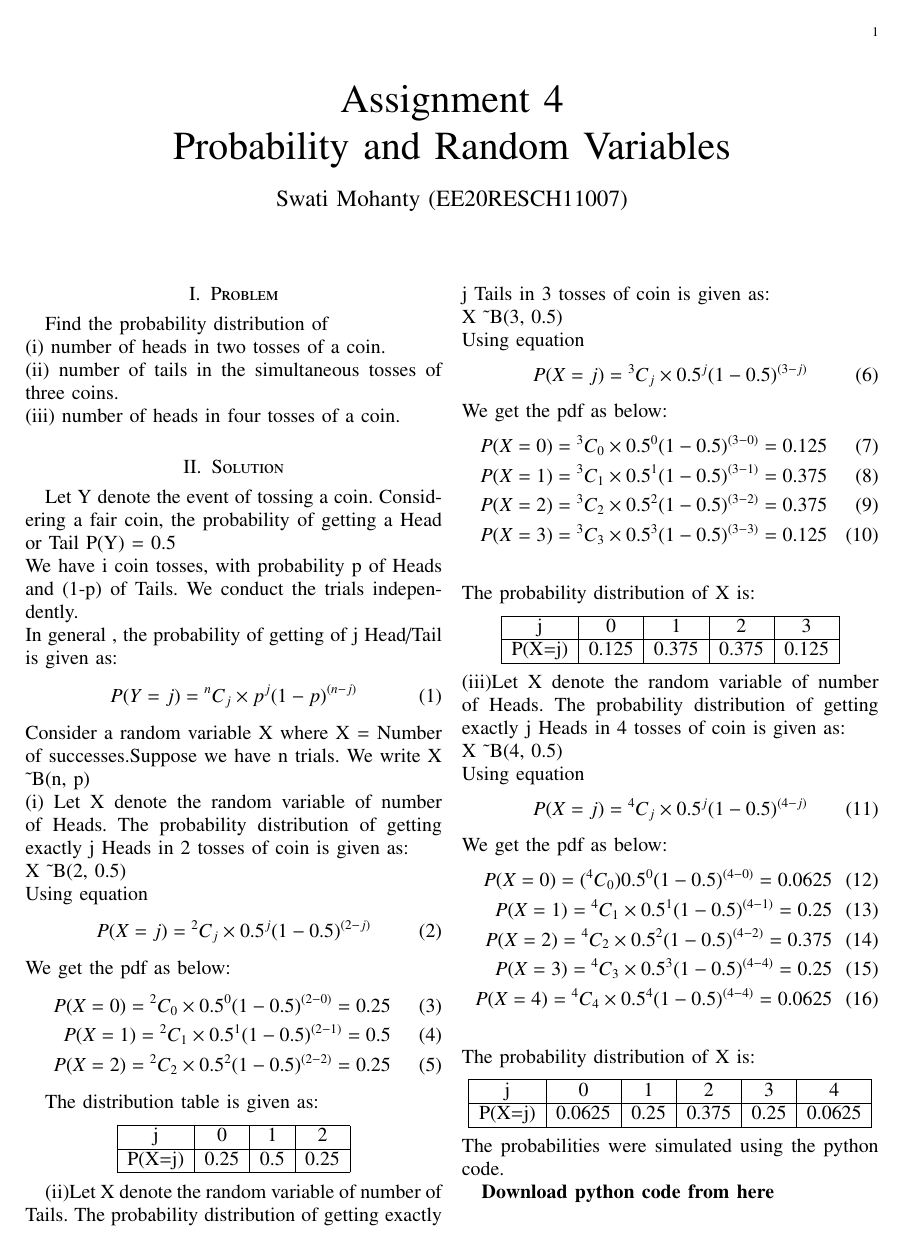
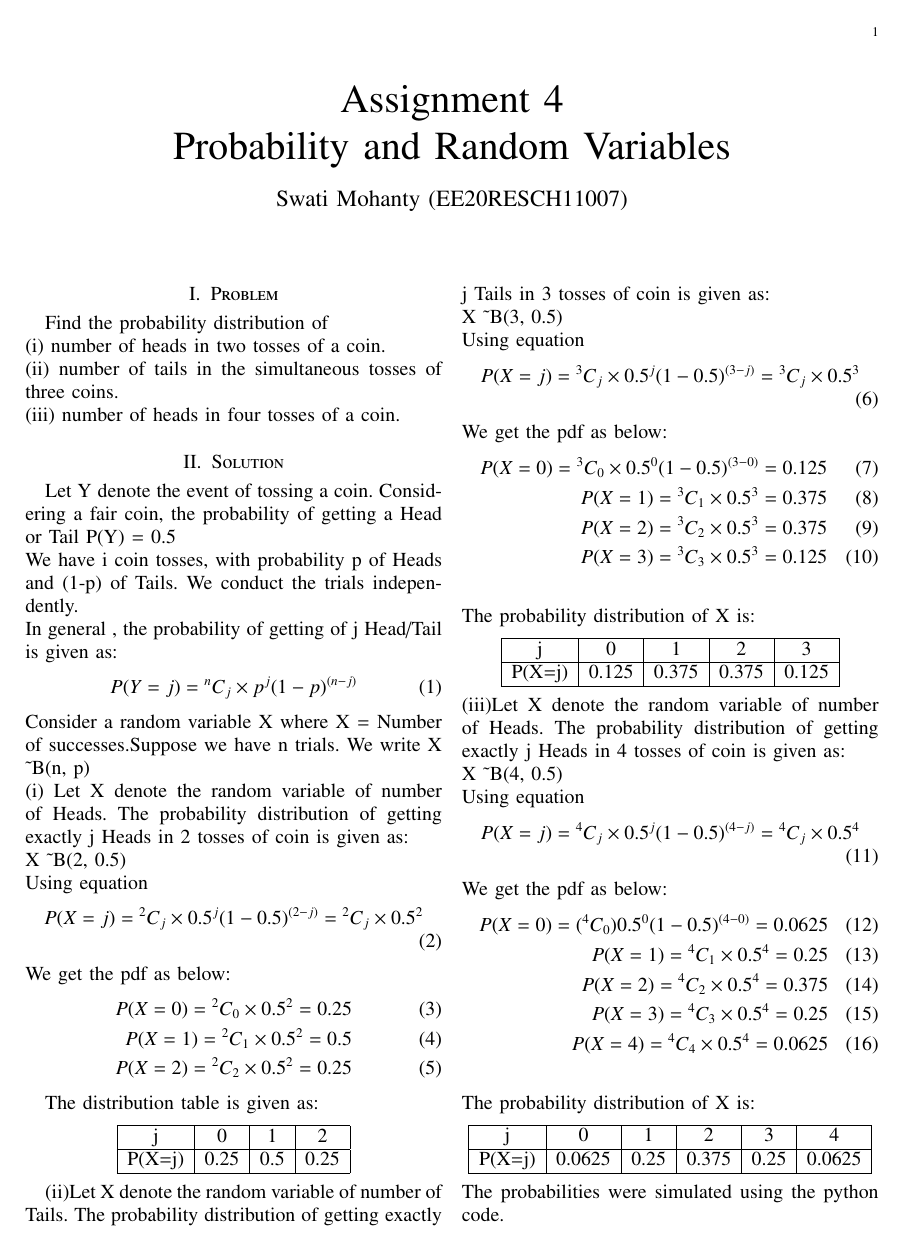
Before and after one commit to Swati-Mohanty/AI5002, a LaTeX problem sheet (Assignment_4/codes/assignment4.tex): page 1 of 2. Compiled offline with pdfLaTeX.

Commit message:
Update assignment4.tex

```diff
--- a/Assignment_4/codes/assignment4.tex
+++ b/Assignment_4/codes/assignment4.tex
@@ -77,14 +77,14 @@ The probability distribution of getting exactly j Heads in 2 tosses of coin is g
 \\X \textasciitilde B(2, 0.5)
 \\Using equation
 \begin{align}
-    P(X = j) = \Comb{2}{j}\times { 0.5^j (1-0.5)^{(2-j)}}
+    P(X = j) = \Comb{2}{j}\times { 0.5^j (1-0.5)^{(2-j)}} =\Comb{2}{j}\times { 0.5^2}
 \end{align}
 We get the pdf as below:
 \begin{align}
-    P(X=0) =\Comb{2}{0}\times { 0.5^0 (1-0.5)^{(2-0)}}
+    P(X=0) =\Comb{2}{0}\times { 0.5^2}
     =0.25
-    \\P(X=1) = \Comb{2}{1}\times { 0.5^1 (1-0.5)^{(2-1)}} = 0.5
-    \\P(X=2) = \Comb{2}{2}\times { 0.5^2 (1-0.5)^{(2-2)}} = 0.25
+    \\P(X=1) = \Comb{2}{1}\times { 0.5^2} = 0.5
+    \\P(X=2) = \Comb{2}{2}\times { 0.5^2} = 0.25
 \end{align}
 
 \\The distribution table is given as:
@@ -102,15 +102,15 @@ The probability distribution of getting exactly j Tails in 3 tosses of coin is g
 \\X \textasciitilde B(3, 0.5)
 \\Using equation
 \begin{align}
-    P(X = j) = \Comb{3}{j}\times { 0.5^j (1-0.5)^{(3-j)}}
+    P(X = j) = \Comb{3}{j}\times { 0.5^j (1-0.5)^{(3-j)}} =\Comb{3}{j}\times { 0.5^3}
 \end{align}
 We get the pdf as below:
 \begin{align}
     P(X=0) = \Comb{3}{0}\times { 0.5^0 (1-0.5)^{(3-0)}}
     =0.125
-    \\P(X=1) = \Comb{3}{1}\times { 0.5^1 (1-0.5)^{(3-1)}} = 0.375
-    \\P(X=2) = \Comb{3}{2}\times { 0.5^2 (1-0.5)^{(3-2)}} = 0.375
-    \\P(X=3) = \Comb{3}{3}\times { 0.5^3 (1-0.5)^{(3-3)}} = 0.125
+    \\P(X=1) = \Comb{3}{1}\times { 0.5^3} = 0.375
+    \\P(X=2) = \Comb{3}{2}\times { 0.5^3} = 0.375
+    \\P(X=3) = \Comb{3}{3}\times { 0.5^3} = 0.125
 \end{align}
 \\The probability distribution of X is:
 
@@ -127,16 +127,16 @@ The probability distribution of getting exactly j Heads in 4 tosses of coin is g
 \\X \textasciitilde B(4, 0.5)
 \\Using equation
 \begin{align}
-    P(X = j) = \Comb{4}{j}\times { 0.5^j (1-0.5)^{(4-j)}}
+    P(X = j) = \Comb{4}{j}\times { 0.5^j (1-0.5)^{(4-j)}} =\Comb{4}{j}\times { 0.5^4}
 \end{align}
 We get the pdf as below:
 \begin{align}
     P(X=0) =(\Comb{4}{0}){ 0.5^0 (1-0.5)^{(4-0)}}
     =0.0625
-    \\P(X=1) = \Comb{4}{1}\times { 0.5^1 (1-0.5)^{(4-1)}} = 0.25
-    \\P(X=2) = \Comb{4}{2}\times { 0.5^2 (1-0.5)^{(4-2)}} = 0.375
-    \\P(X=3) = \Comb{4}{3}\times { 0.5^3 (1-0.5)^{(4-4)}} = 0.25
-    \\P(X=4) = \Comb{4}{4}\times { 0.5^4 (1-0.5)^{(4-4)}} = 0.0625
+    \\P(X=1) = \Comb{4}{1}\times { 0.5^4} = 0.25
+    \\P(X=2) = \Comb{4}{2}\times { 0.5^4} = 0.375
+    \\P(X=3) = \Comb{4}{3}\times { 0.5^4} = 0.25
+    \\P(X=4) = \Comb{4}{4}\times { 0.5^4} = 0.0625
 \end{align}
 \\The probability distribution of X is:
 
```
